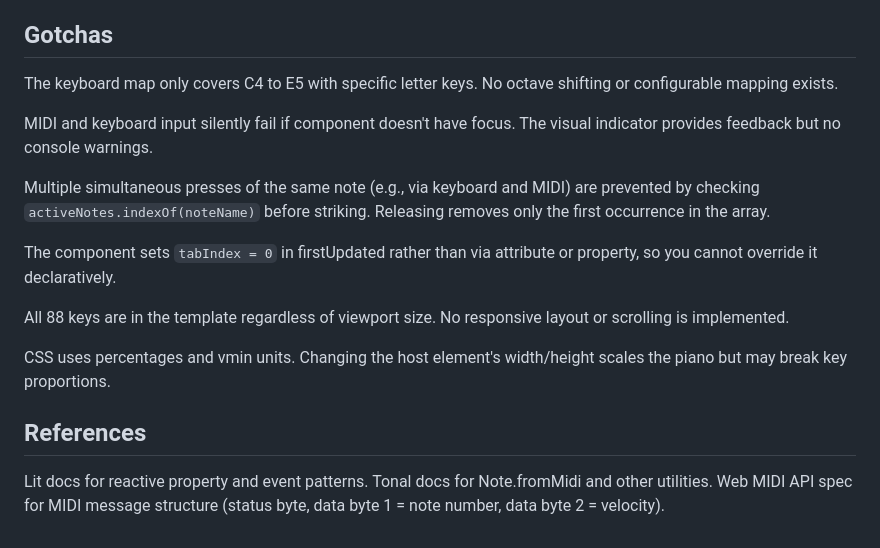
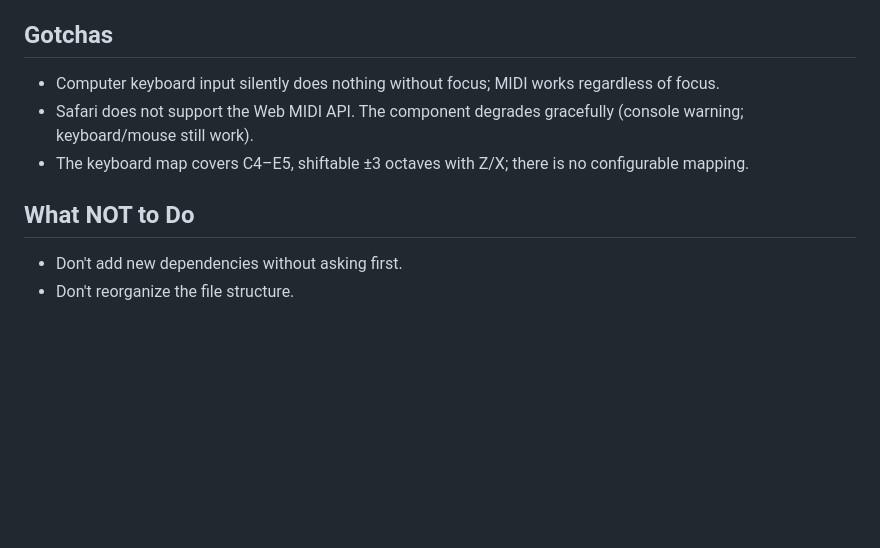
Before and after one commit to japet/webPiano, a Markdown page: AGENTS.md, the part around one of its changes. Rendered like a GitHub page; blank space fills up the shorter version.

```diff
--- a/AGENTS.md
+++ b/AGENTS.md
@@ -45,18 +54,11 @@ Static `properties` define `header` and `counter` but these are also unused—li
 
 ## Gotchas
 
-The keyboard map only covers C4 to E5 with specific letter keys. No octave shifting or configurable mapping exists.
+- Computer keyboard input silently does nothing without focus; MIDI works regardless of focus.
+- Safari does not support the Web MIDI API. The component degrades gracefully (console warning; keyboard/mouse still work).
+- The keyboard map covers C4–E5, shiftable ±3 octaves with Z/X; there is no configurable mapping.
 
-MIDI and keyboard input silently fail if component doesn't have focus. The visual indicator provides feedback but no console warnings.
+## What NOT to Do
 
-Multiple simultaneous presses of the same note (e.g., via keyboard and MIDI) are prevented by checking `activeNotes.indexOf(noteName)` before striking. Releasing removes only the first occurrence in the array.
-
-The component sets `tabIndex = 0` in firstUpdated rather than via attribute or property, so you cannot override it declaratively.
-
-All 88 keys are in the template regardless of viewport size. No responsive layout or scrolling is implemented.
-
-CSS uses percentages and vmin units. Changing the host element's width/height scales the piano but may break key proportions.
-
-## References
-
-Lit docs for reactive property and event patterns. Tonal docs for Note.fromMidi and other utilities. Web MIDI API spec for MIDI message structure (status byte, data byte 1 = note number, data byte 2 = velocity).
+- Don't add new dependencies without asking first.
+- Don't reorganize the file structure.
```
Also changed, not shown: other parts of AGENTS.md (+33 -24 lines), CLAUDE.md (+4 -2 lines), README.md (+18 -11 lines).
